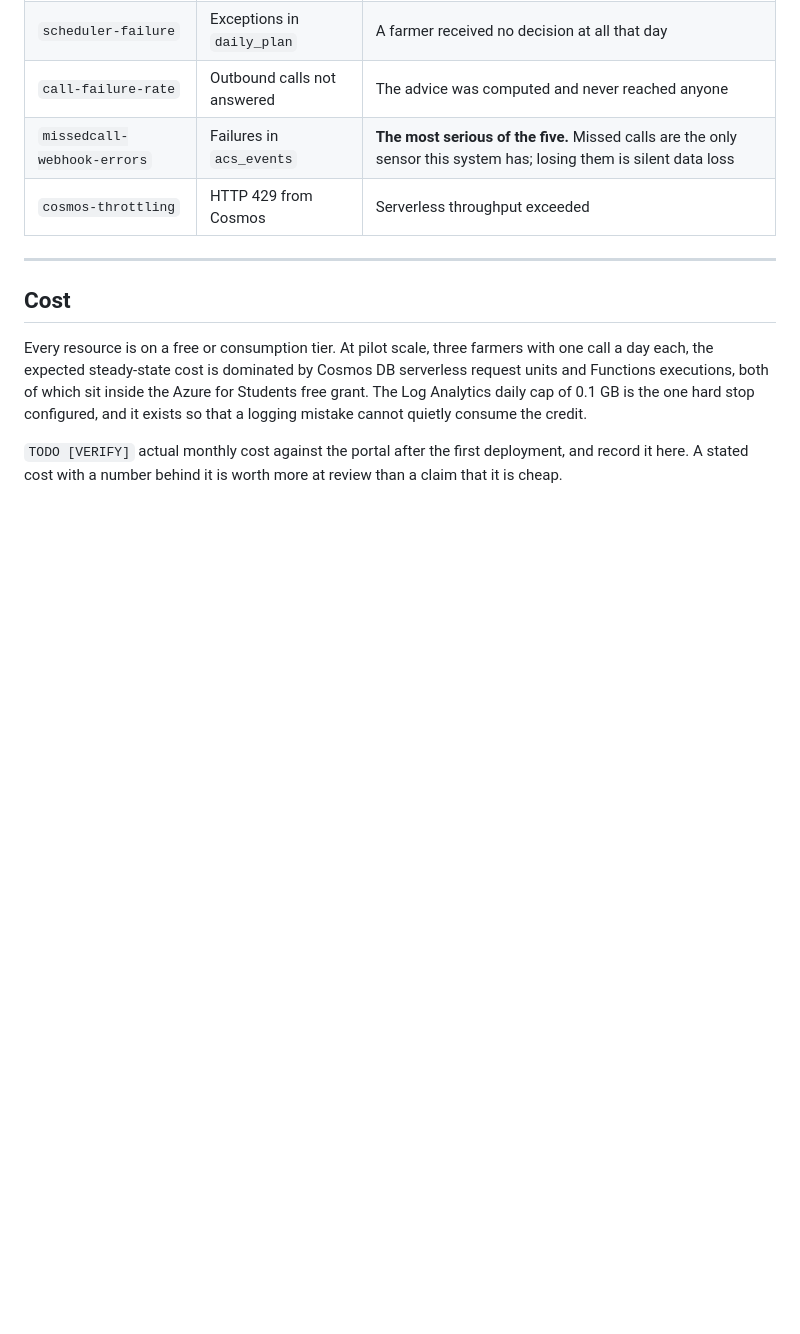
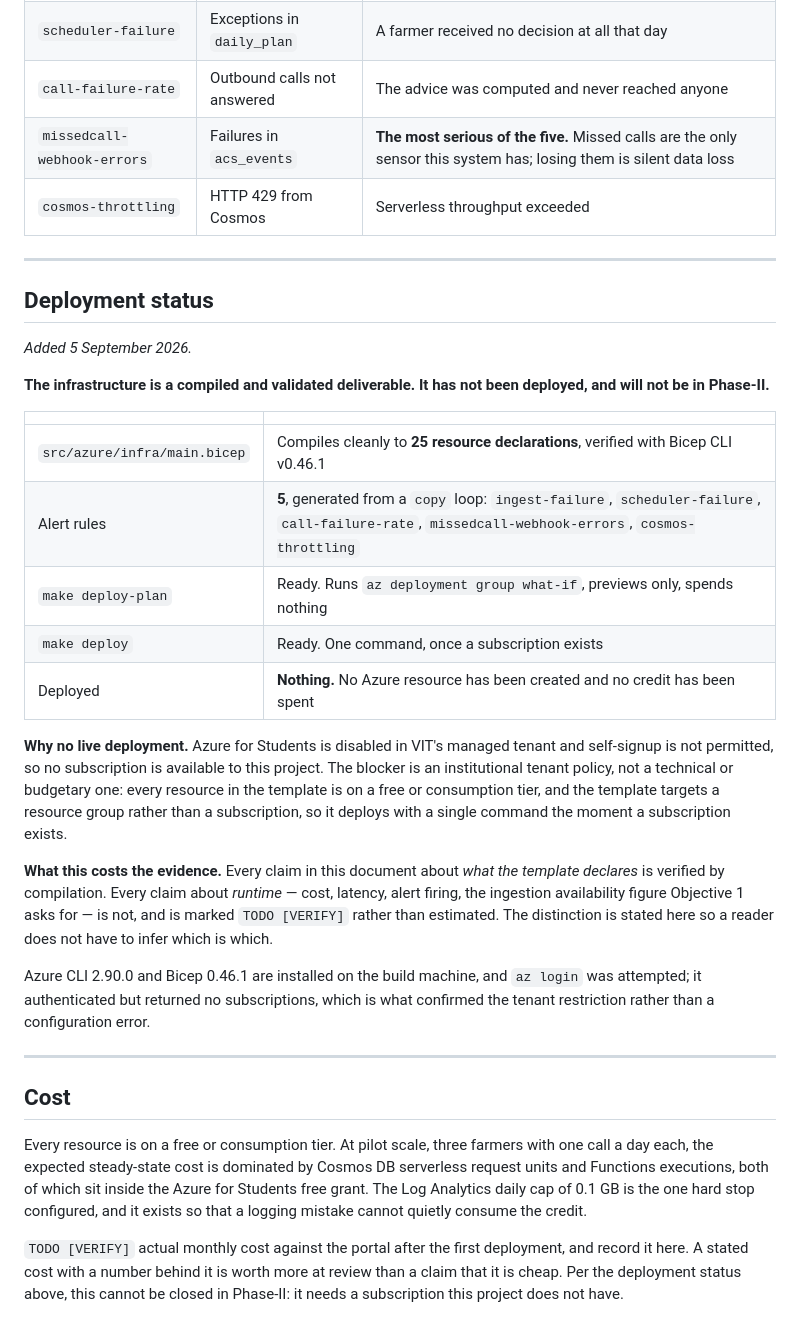
Before and after one commit to aarush093/SmartIrrigation_Azure_Cloud_Project_2026, a Markdown page: docs/AZURE_SERVICES_PHASE2.md, the part around the change. Rendered like a GitHub page; blank space fills up the shorter version.

Commit message:
docs(azure): record the deployment status and why nothing is deployed
The Bicep compiles to 25 resource declarations with five alert rules, and
both make targets are ready, but Azure for Students is disabled in VIT's
managed tenant and self-signup is not permitted, so no subscription is
available. The blocker is institutional, not technical or budgetary.

States which claims compilation verifies and which need a running
deployment, so a reader does not have to infer the difference, and closes
out the cost TODO as unclosable in Phase-II rather than leaving it
looking merely undone.

Claude-Session: https://claude.ai/code/session_0171iXGgBZ7aLoTVYe8cCmc2

```diff
--- a/docs/AZURE_SERVICES_PHASE2.md
+++ b/docs/AZURE_SERVICES_PHASE2.md
@@ -116,6 +116,40 @@ gets muted rather than fixed.
 
 ---
 
+## Deployment status
+
+*Added 5 September 2026.*
+
+**The infrastructure is a compiled and validated deliverable. It has not been
+deployed, and will not be in Phase-II.**
+
+| | |
+|---|---|
+| `src/azure/infra/main.bicep` | Compiles cleanly to **25 resource declarations**, verified with Bicep CLI v0.46.1 |
+| Alert rules | **5**, generated from a `copy` loop: `ingest-failure`, `scheduler-failure`, `call-failure-rate`, `missedcall-webhook-errors`, `cosmos-throttling` |
+| `make deploy-plan` | Ready. Runs `az deployment group what-if`, previews only, spends nothing |
+| `make deploy` | Ready. One command, once a subscription exists |
+| Deployed | **Nothing.** No Azure resource has been created and no credit has been spent |
+
+**Why no live deployment.** Azure for Students is disabled in VIT's managed
+tenant and self-signup is not permitted, so no subscription is available to this
+project. The blocker is an institutional tenant policy, not a technical or
+budgetary one: every resource in the template is on a free or consumption tier,
+and the template targets a resource group rather than a subscription, so it
+deploys with a single command the moment a subscription exists.
+
+**What this costs the evidence.** Every claim in this document about *what the
+template declares* is verified by compilation. Every claim about *runtime* — cost,
+latency, alert firing, the ingestion availability figure Objective 1 asks for —
+is not, and is marked `TODO [VERIFY]` rather than estimated. The distinction is
+stated here so a reader does not have to infer which is which.
+
+Azure CLI 2.90.0 and Bicep 0.46.1 are installed on the build machine, and
+`az login` was attempted; it authenticated but returned no subscriptions, which
+is what confirmed the tenant restriction rather than a configuration error.
+
+---
+
 ## Cost
 
 Every resource is on a free or consumption tier. At pilot scale, three farmers
@@ -127,4 +161,6 @@ cannot quietly consume the credit.
 
 `TODO [VERIFY]` actual monthly cost against the portal after the first
 deployment, and record it here. A stated cost with a number behind it is worth
-more at review than a claim that it is cheap.
+more at review than a claim that it is cheap. Per the deployment status above,
+this cannot be closed in Phase-II: it needs a subscription this project does not
+have.
```
